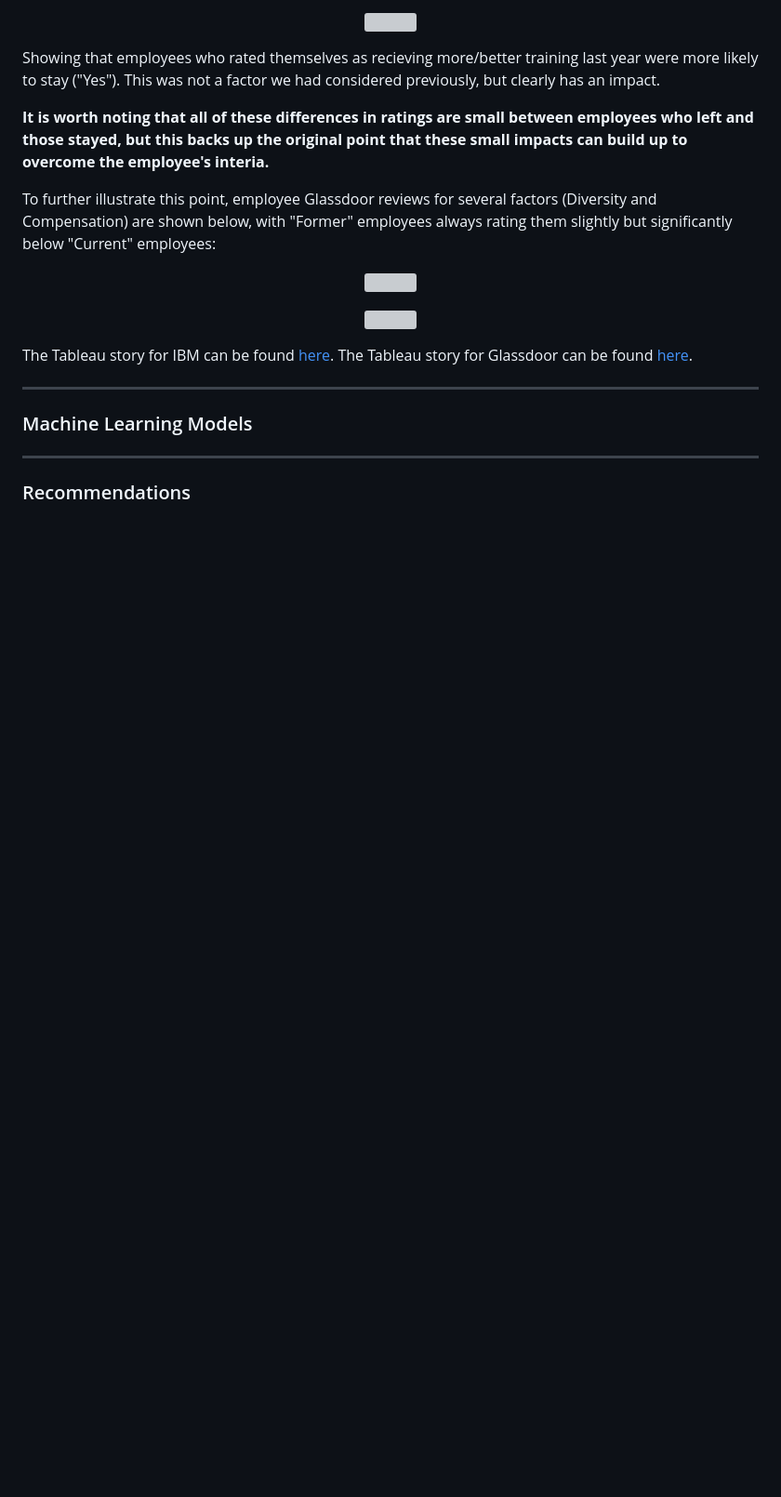
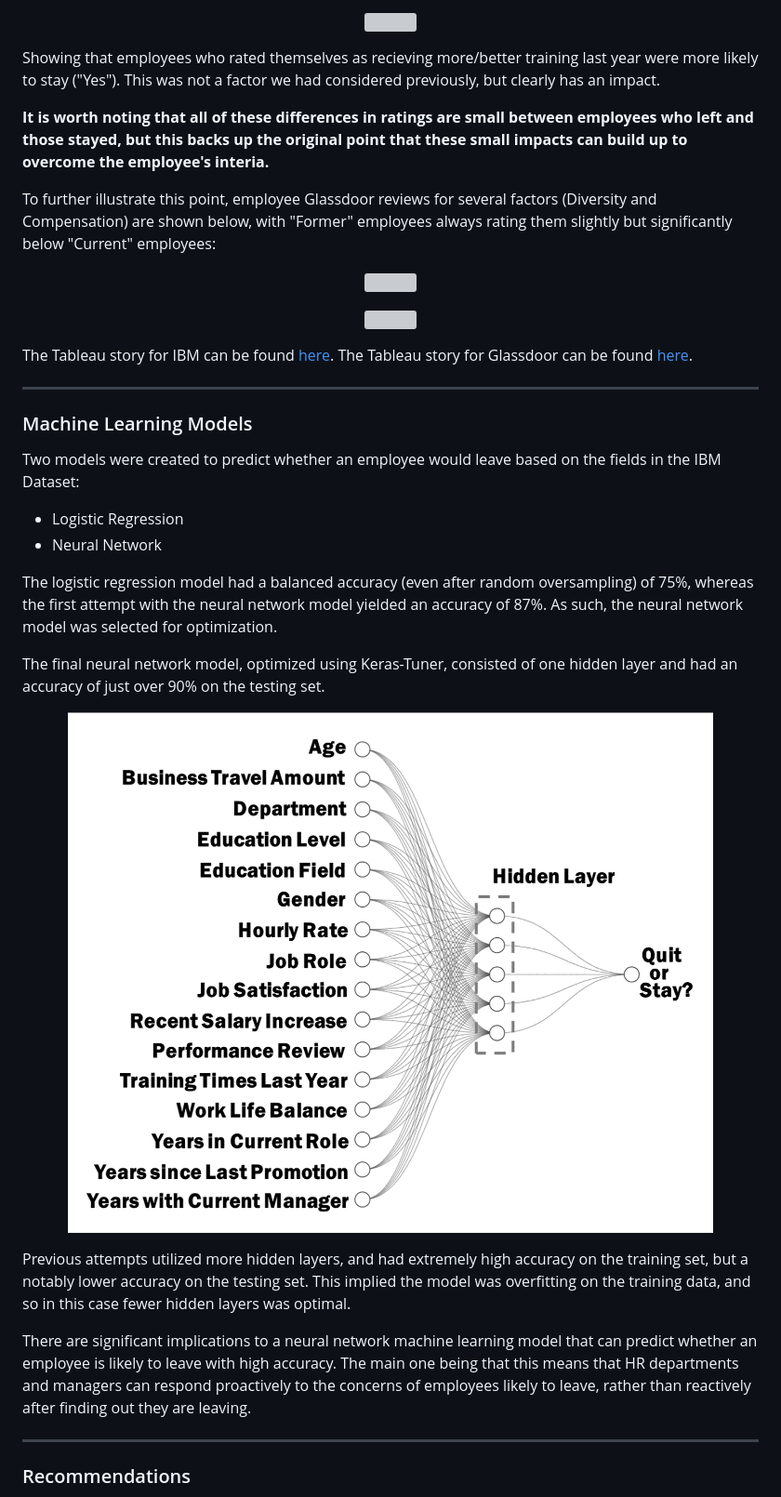
Before and after one commit to jonnybrammah/Employee-Attrition-Machine-Learning-Project-, a Markdown page: README.md, the part around one of its changes. Shown at 93% size. Drawn GitHub-style; blank space fills up the shorter version; grey boxes are pictures that could not be loaded.

```diff
--- a/README.md
+++ b/README.md
@@ -182,7 +182,21 @@ The Tableau story for Glassdoor can be found [here](https://public.tableau.com/s
 
 ### Machine Learning Models
 
+Two models were created to predict whether an employee would leave based on the fields in the IBM Dataset:
+- Logistic Regression
+- Neural Network
 
+The logistic regression model had a balanced accuracy (even after random oversampling) of 75%, whereas the first attempt with the neural network model yielded an accuracy of 87%. As such, the neural network model was selected for optimization.
+
+The final neural network model, optimized using Keras-Tuner, consisted of one hidden layer and had an accuracy of just over 90% on the testing set.
+
+<p align="center">
+  <img src="https://github.com/jonnybrammah/Employee-Attrition-Machine-Learning-Project-/blob/main/Output/ML%20Model%20Image.png">
+</p>
+
+Previous attempts utilized more hidden layers, and had extremely high accuracy on the training set, but a notably lower accuracy on the testing set. This implied the model was overfitting on the training data, and so in this case fewer hidden layers was optimal.
+
+There are significant implications to a neural network machine learning model that can predict whether an employee is likely to leave with high accuracy. The main one being that this means that HR departments and managers can respond proactively to the concerns of employees likely to leave, rather than reactively after finding out they are leaving.
 
 -----
 
```
Also changed, not shown: other parts of README.md (+21 -0 lines).
